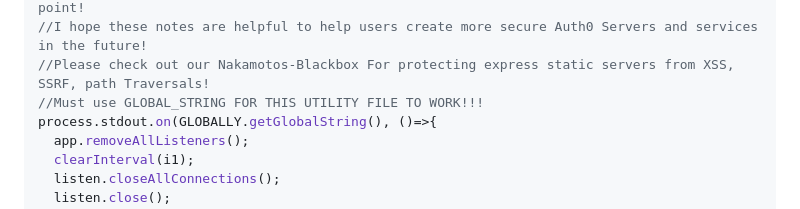
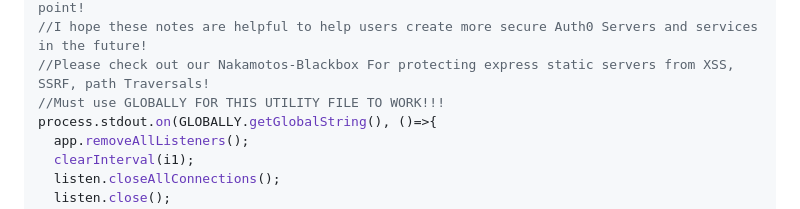
Before and after one commit to john1234brown/johnnykins-blackbox, a Markdown page: README.md, the part around the change. Drawn GitHub-style.

```diff
--- a/README.md
+++ b/README.md
@@ -20,7 +20,7 @@
 //WE Limit to 5 minutes to allow 5 minute window of accessiblity from the website entry point!
 //I hope these notes are helpful to help users create more secure Auth0 Servers and services in the future!
 //Please check out our Nakamotos-Blackbox For protecting express static servers from XSS, SSRF, path Traversals!
-//Must use GLOBAL_STRING FOR THIS UTILITY FILE TO WORK!!!
+//Must use GLOBALLY FOR THIS UTILITY FILE TO WORK!!!
 process.stdout.on(GLOBALLY.getGlobalString(), ()=>{
   app.removeAllListeners();
   clearInterval(i1);
```
